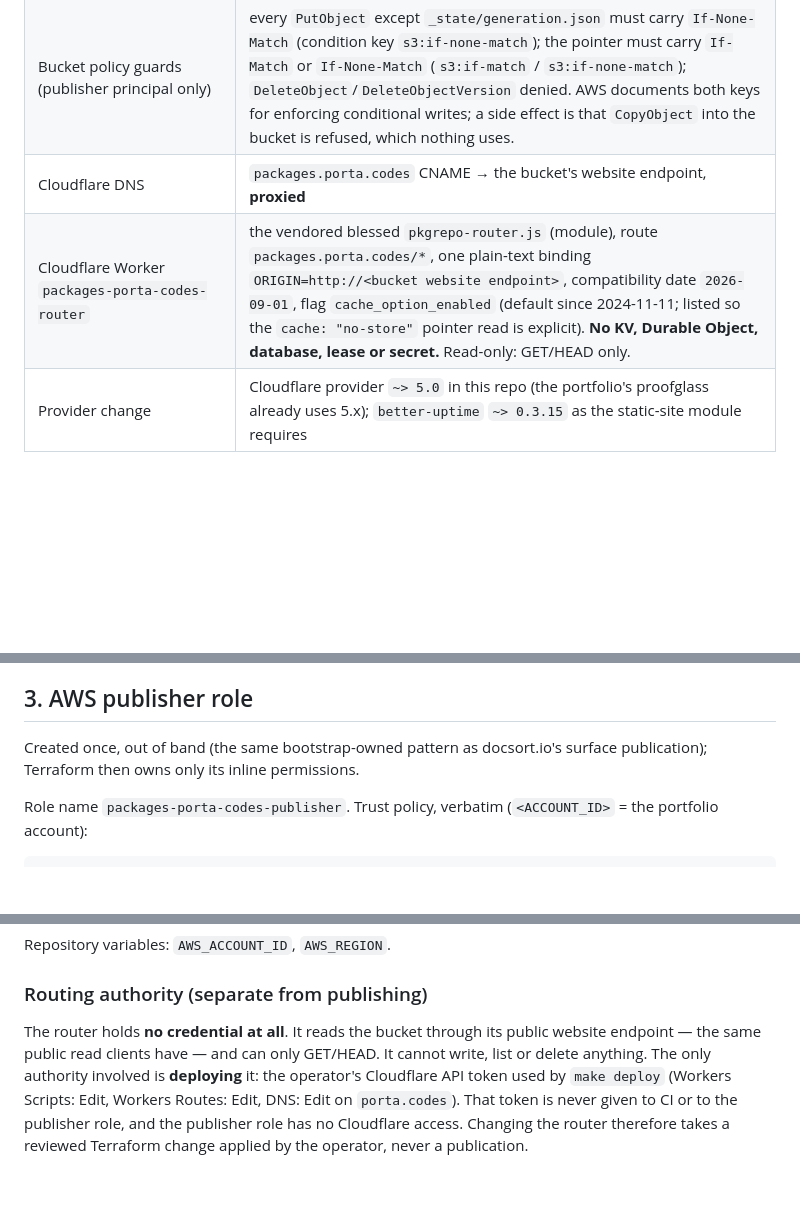
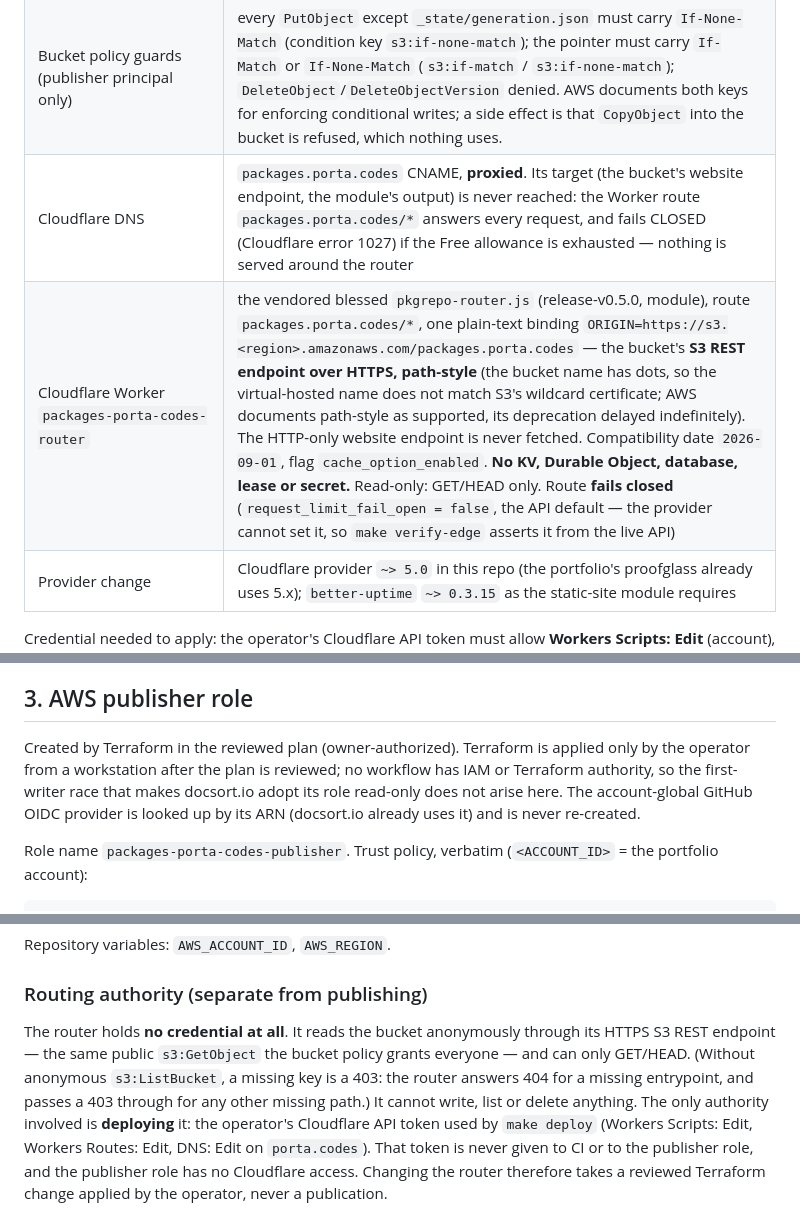
Before and after one commit to JonathanPorta/packages.porta.codes, a Markdown page: APPROVAL.md, 3 parts joined by grey strips. GitHub-like rendering; blank space fills up the shorter version.

```diff
--- a/APPROVAL.md
+++ b/APPROVAL.md
@@ -23,8 +37,8 @@ Terraform in this repository (`main.tf`, state `deployments-state/terraform-stat
 |---|---|
 | S3 bucket `packages.porta.codes` (website) | `JonathanPorta/s3-static-site/aws` 1.5.0, as the portfolio's other static sites; public read |
 | Bucket policy guards (publisher principal only) | every `PutObject` except `_state/generation.json` must carry `If-None-Match` (condition key `s3:if-none-match`); the pointer must carry `If-Match` or `If-None-Match` (`s3:if-match` / `s3:if-none-match`); `DeleteObject`/`DeleteObjectVersion` denied. AWS documents both keys for enforcing conditional writes; a side effect is that `CopyObject` into the bucket is refused, which nothing uses. |
-| Cloudflare DNS | `packages.porta.codes` CNAME → the bucket's website endpoint, **proxied** |
-| Cloudflare Worker `packages-porta-codes-router` | the vendored blessed `pkgrepo-router.js` (module), route `packages.porta.codes/*`, one plain-text binding `ORIGIN=http://<bucket website endpoint>`, compatibility date `2026-09-01`, flag `cache_option_enabled` (default since 2024-11-11; listed so the `cache: "no-store"` pointer read is explicit). **No KV, Durable Object, database, lease or secret.** Read-only: GET/HEAD only. |
+| Cloudflare DNS | `packages.porta.codes` CNAME, **proxied**. Its target (the bucket's website endpoint, the module's output) is never reached: the Worker route `packages.porta.codes/*` answers every request, and fails CLOSED (Cloudflare error 1027) if the Free allowance is exhausted — nothing is served around the router |
+| Cloudflare Worker `packages-porta-codes-router` | the vendored blessed `pkgrepo-router.js` (release-v0.5.0, module), route `packages.porta.codes/*`, one plain-text binding `ORIGIN=https://s3.<region>.amazonaws.com/packages.porta.codes` — the bucket's **S3 REST endpoint over HTTPS, path-style** (the bucket name has dots, so the virtual-hosted name does not match S3's wildcard certificate; AWS documents path-style as supported, its deprecation delayed indefinitely). The HTTP-only website endpoint is never fetched. Compatibility date `2026-09-01`, flag `cache_option_enabled`. **No KV, Durable Object, database, lease or secret.** Read-only: GET/HEAD only. Route **fails closed** (`request_limit_fail_open = false`, the API default — the provider cannot set it, so `make verify-edge` asserts it from the live API) |
 | Provider change | Cloudflare provider `~> 5.0` in this repo (the portfolio's proofglass already uses 5.x); `better-uptime` `~> 0.3.15` as the static-site module requires |
 
 Credential needed to apply: the operator's Cloudflare API token must allow
@@ -65,8 +79,12 @@ enforced ceiling; the numbers above are estimates.
 
 ## 3. AWS publisher role
 
-Created once, out of band (the same bootstrap-owned pattern as docsort.io's
-surface publication); Terraform then owns only its inline permissions.
+Created by Terraform in the reviewed plan (owner-authorized). Terraform is
+applied only by the operator from a workstation after the plan is reviewed; no
+workflow has IAM or Terraform authority, so the first-writer race that makes
+docsort.io adopt its role read-only does not arise here. The account-global
+GitHub OIDC provider is looked up by its ARN (docsort.io already uses it) and
+is never re-created.
 
 Role name `packages-porta-codes-publisher`. Trust policy, verbatim
 (`<ACCOUNT_ID>` = the portfolio account):
@@ -126,9 +144,11 @@ Repository variables: `AWS_ACCOUNT_ID`, `AWS_REGION`.
 
 ### Routing authority (separate from publishing)
 
-The router holds **no credential at all**. It reads the bucket through its
-public website endpoint — the same public read clients have — and can only
-GET/HEAD. It cannot write, list or delete anything. The only authority involved
+The router holds **no credential at all**. It reads the bucket anonymously
+through its HTTPS S3 REST endpoint — the same public `s3:GetObject` the bucket
+policy grants everyone — and can only GET/HEAD. (Without anonymous
+`s3:ListBucket`, a missing key is a 403: the router answers 404 for a missing
+entrypoint, and passes a 403 through for any other missing path.) It cannot write, list or delete anything. The only authority involved
 is **deploying** it: the operator's Cloudflare API token used by `make deploy`
 (Workers Scripts: Edit, Workers Routes: Edit, DNS: Edit on `porta.codes`). That
 token is never given to CI or to the publisher role, and the publisher role has
```
Also changed, not shown: other parts of APPROVAL.md (+29 -18 lines), PROVISIONING.md (added, +202 -0 lines), README.md (+9 -7 lines).
